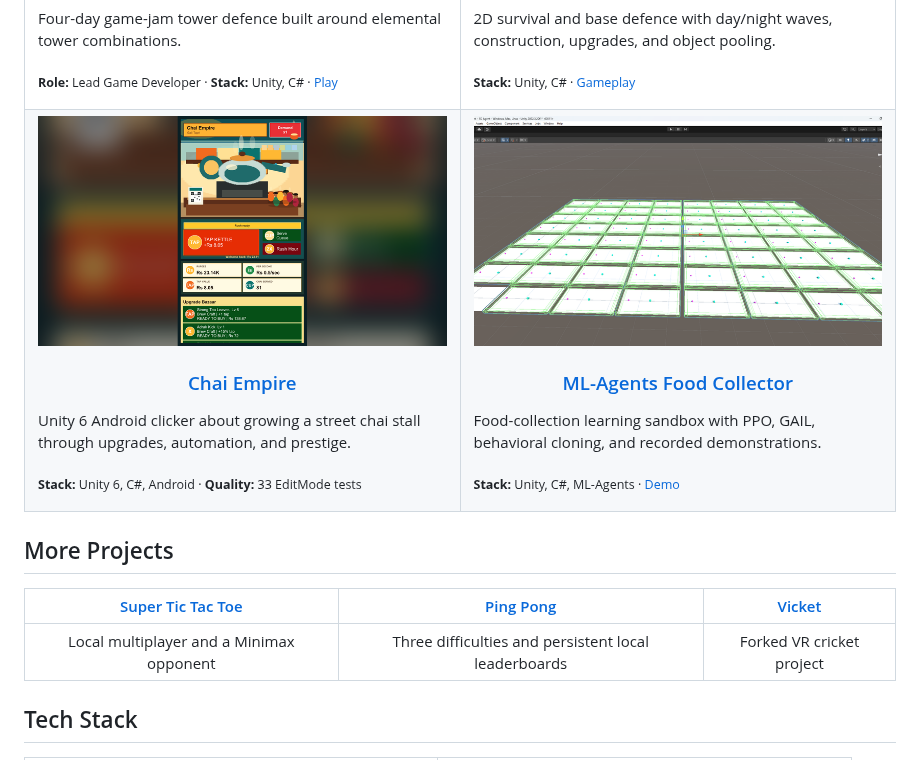
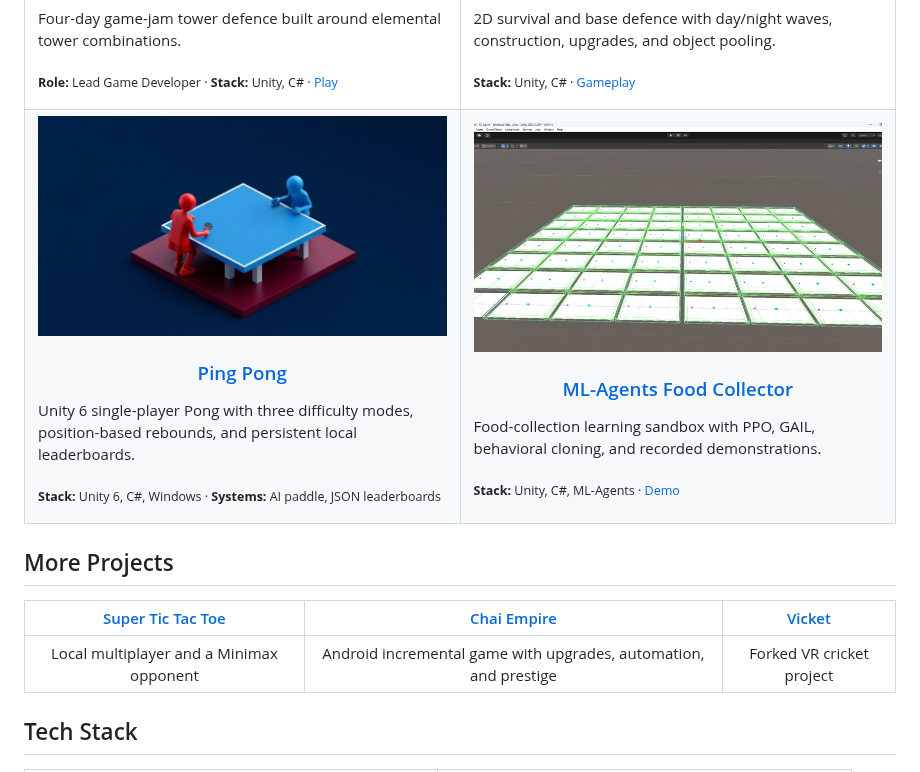
Before and after one commit to Dev0910/Dev0910, a Markdown page: README.md, the part around the change. GitHub-like rendering; pictures changed too: assets/projects/cards/ping-pong-card.jpg (added).

Commit message:
docs: feature Ping Pong on profile

```diff
--- a/README.md
+++ b/README.md
@@ -75,10 +75,10 @@ I care about responsive mechanics, balanced progression, clear architecture, and
   </tr>
   <tr>
     <td width="50%" valign="top">
-      <a href="https://github.com/Dev0910/ChaiEmpire"><img src="assets/projects/cards/chai-empire-card.png" alt="Chai Empire incremental game interface" width="100%"></a>
-      <h3 align="center"><a href="https://github.com/Dev0910/ChaiEmpire">Chai Empire</a></h3>
-      <p>Unity 6 Android clicker about growing a street chai stall through upgrades, automation, and prestige.</p>
-      <p><sub><strong>Stack:</strong> Unity 6, C#, Android · <strong>Quality:</strong> 33 EditMode tests</sub></p>
+      <a href="https://github.com/Dev0910/Ping-Pong"><img src="assets/projects/cards/ping-pong-card.jpg" alt="Stylized Ping Pong table artwork" width="100%"></a>
+      <h3 align="center"><a href="https://github.com/Dev0910/Ping-Pong">Ping Pong</a></h3>
+      <p>Unity 6 single-player Pong with three difficulty modes, position-based rebounds, and persistent local leaderboards.</p>
+      <p><sub><strong>Stack:</strong> Unity 6, C#, Windows · <strong>Systems:</strong> AI paddle, JSON leaderboards</sub></p>
     </td>
     <td width="50%" valign="top">
       <a href="https://github.com/Dev0910/Unity-ML-Agents-Food-Collector"><img src="assets/projects/cards/ml-agents-card.png" alt="Parallel Unity ML-Agents food collector training environments" width="100%"></a>
@@ -91,9 +91,9 @@ I care about responsive mechanics, balanced progression, clear architecture, and
 
 ## More Projects
 
-| [Super Tic Tac Toe](https://github.com/Dev0910/Super-Tic-Tac-Toe) | [Ping Pong](https://github.com/Dev0910/Ping-Pong) | [Vicket](https://github.com/Dev0910/Vicket) |
+| [Super Tic Tac Toe](https://github.com/Dev0910/Super-Tic-Tac-Toe) | [Chai Empire](https://github.com/Dev0910/ChaiEmpire) | [Vicket](https://github.com/Dev0910/Vicket) |
 | :---: | :---: | :---: |
-| Local multiplayer and a Minimax opponent | Three difficulties and persistent local leaderboards | Forked VR cricket project |
+| Local multiplayer and a Minimax opponent | Android incremental game with upgrades, automation, and prestige | Forked VR cricket project |
 
 ## Tech Stack
 
```
